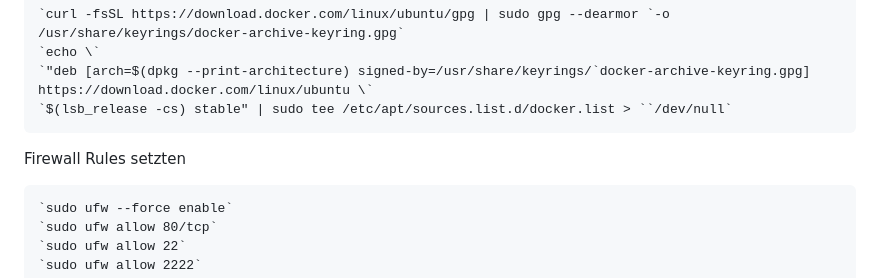
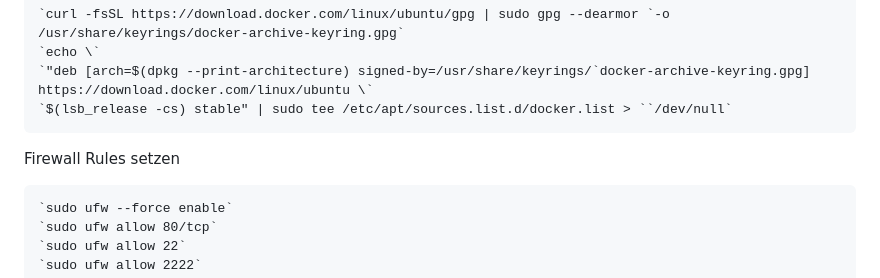
Before and after one commit to Rico17200/M3000R, a Markdown page: LB2/README.md, the part around the change. GitHub-like rendering.

```diff
--- a/LB2/README.md
+++ b/LB2/README.md
@@ -130,7 +130,7 @@ Verifikation des Dockerimages
     `$(lsb_release -cs) stable" | sudo tee /etc/apt/sources.list.d/docker.list > ``/dev/null`
 
 
-Firewall Rules setzten
+Firewall Rules setzen
 
     `sudo ufw --force enable`
     `sudo ufw allow 80/tcp`
```
